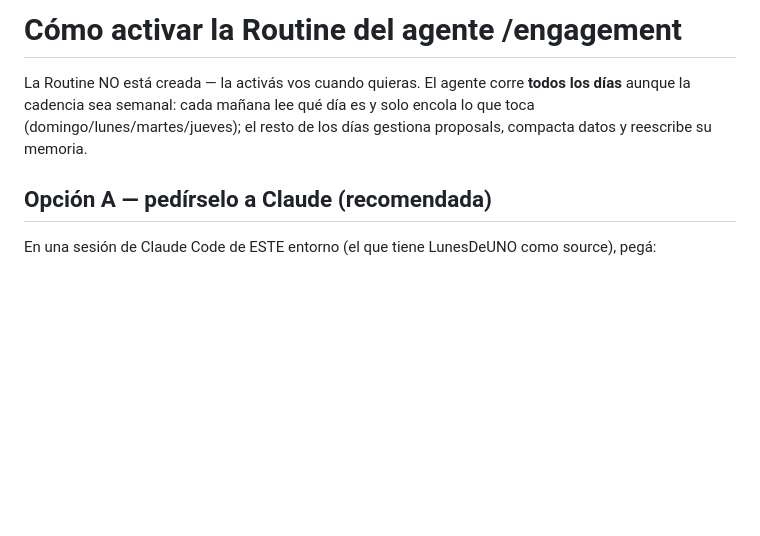
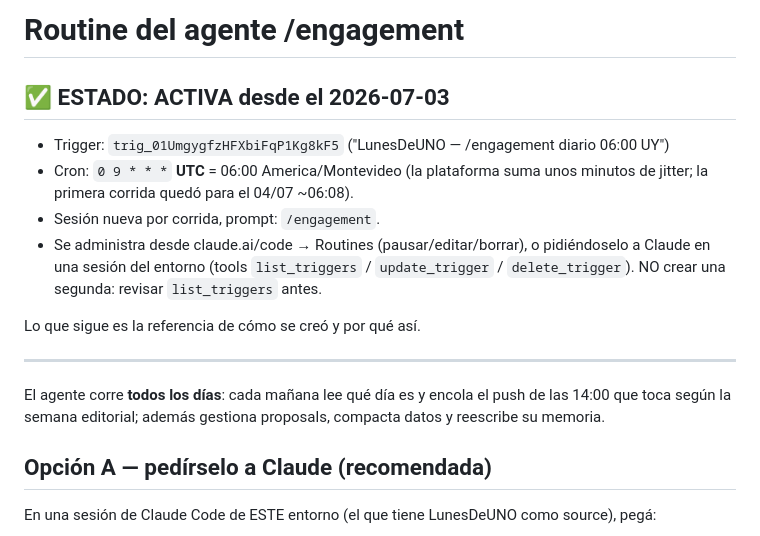
Before and after one commit to Abecedeefege/LunesDeUNO, a Markdown page: engage/ROUTINE.md, the part around the change. GitHub-like rendering; blank space fills up the shorter version.

Commit message:
Routine activada: registro en ROUTINE.md y learnings
Trigger diario creado (0 9 * * * UTC = 06:00 UY, sesión nueva, prompt
/engagement). learnings.md avisa a la corrida del sábado que la cola de
la semana ya está encolada: verificar y reconciliar, no duplicar; el
miércoles 8/7 y viernes 10/7 sí requieren contenido nuevo.

Co-Authored-By: Claude Fable 5 <noreply@anthropic.com>
Claude-Session: https://claude.ai/code/session_01Y21yxL63jNybhr36w8CFDd

```diff
--- a/engage/ROUTINE.md
+++ b/engage/ROUTINE.md
@@ -1,9 +1,23 @@
-# Cómo activar la Routine del agente /engagement
+# Routine del agente /engagement
 
-La Routine NO está creada — la activás vos cuando quieras. El agente corre
-**todos los días** aunque la cadencia sea semanal: cada mañana lee qué día es
-y solo encola lo que toca (domingo/lunes/martes/jueves); el resto de los días
-gestiona proposals, compacta datos y reescribe su memoria.
+## ✅ ESTADO: ACTIVA desde el 2026-07-03
+
+- Trigger: `trig_01UmgygfzHFXbiFqP1Kg8kF5` ("LunesDeUNO — /engagement diario 06:00 UY")
+- Cron: `0 9 * * *` **UTC** = 06:00 America/Montevideo (la plataforma suma
+  unos minutos de jitter; la primera corrida quedó para el 04/07 ~06:08).
+- Sesión nueva por corrida, prompt: `/engagement`.
+- Se administra desde claude.ai/code → Routines (pausar/editar/borrar), o
+  pidiéndoselo a Claude en una sesión del entorno (tools `list_triggers` /
+  `update_trigger` / `delete_trigger`). NO crear una segunda: revisar
+  `list_triggers` antes.
+
+Lo que sigue es la referencia de cómo se creó y por qué así.
+
+---
+
+El agente corre **todos los días**: cada mañana lee qué día es y encola el
+push de las 14:00 que toca según la semana editorial; además gestiona
+proposals, compacta datos y reescribe su memoria.
 
 ## Opción A — pedírselo a Claude (recomendada)
 
```
Also changed, not shown: engage/learnings.md (+5 -2 lines).
